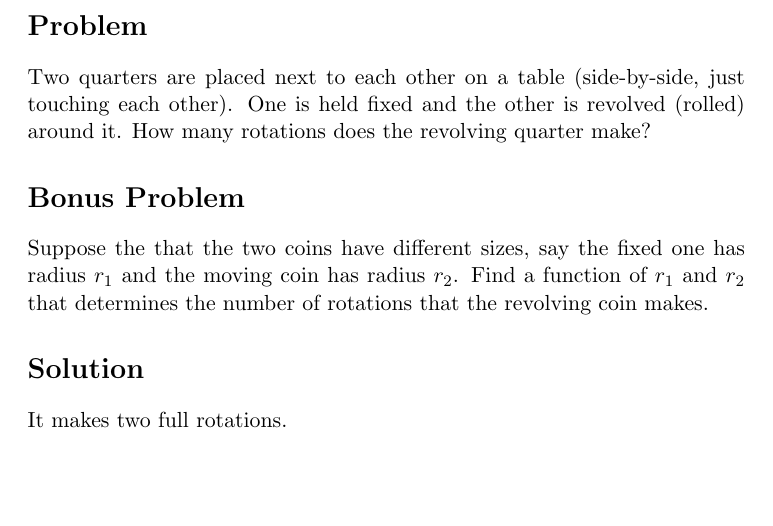
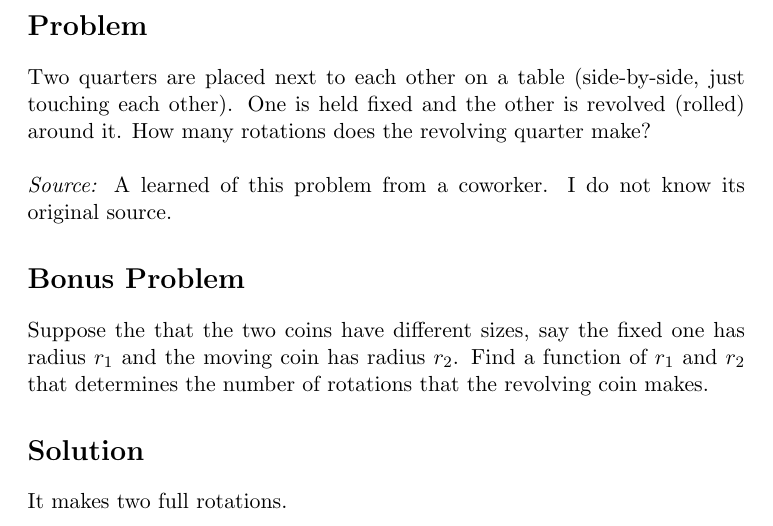
Before and after one commit to psteitz/problems, a LaTeX document (quarters/quarters.tex): part of page 1 of 3, cut so that both start at the same text, the shorter picture padded with empty space. Compiled offline with pdfLaTeX.

Commit message:
Added (unkown) attribution.

```diff
--- a/quarters/quarters.tex
+++ b/quarters/quarters.tex
@@ -20,6 +20,9 @@
 
 \section*{Problem}
 Two quarters are placed next to each other on a table (side-by-side, just touching each other).  One is held fixed and the other is revolved (rolled) around it.  How many rotations does the revolving quarter make?
+\\
+\\
+\textit{Source:} A learned of this problem from a coworker. I do not know its original source.
 
 \section*{Bonus Problem}
  Suppose the that the two coins have different sizes, say the fixed one has radius $r_1$ and the moving coin has radius $r_2$.  Find a function of $r_1$ and $r_2$ that determines the number of rotations that the revolving coin makes.
```
Also changed, not shown: quarters/quarters.pdf.
